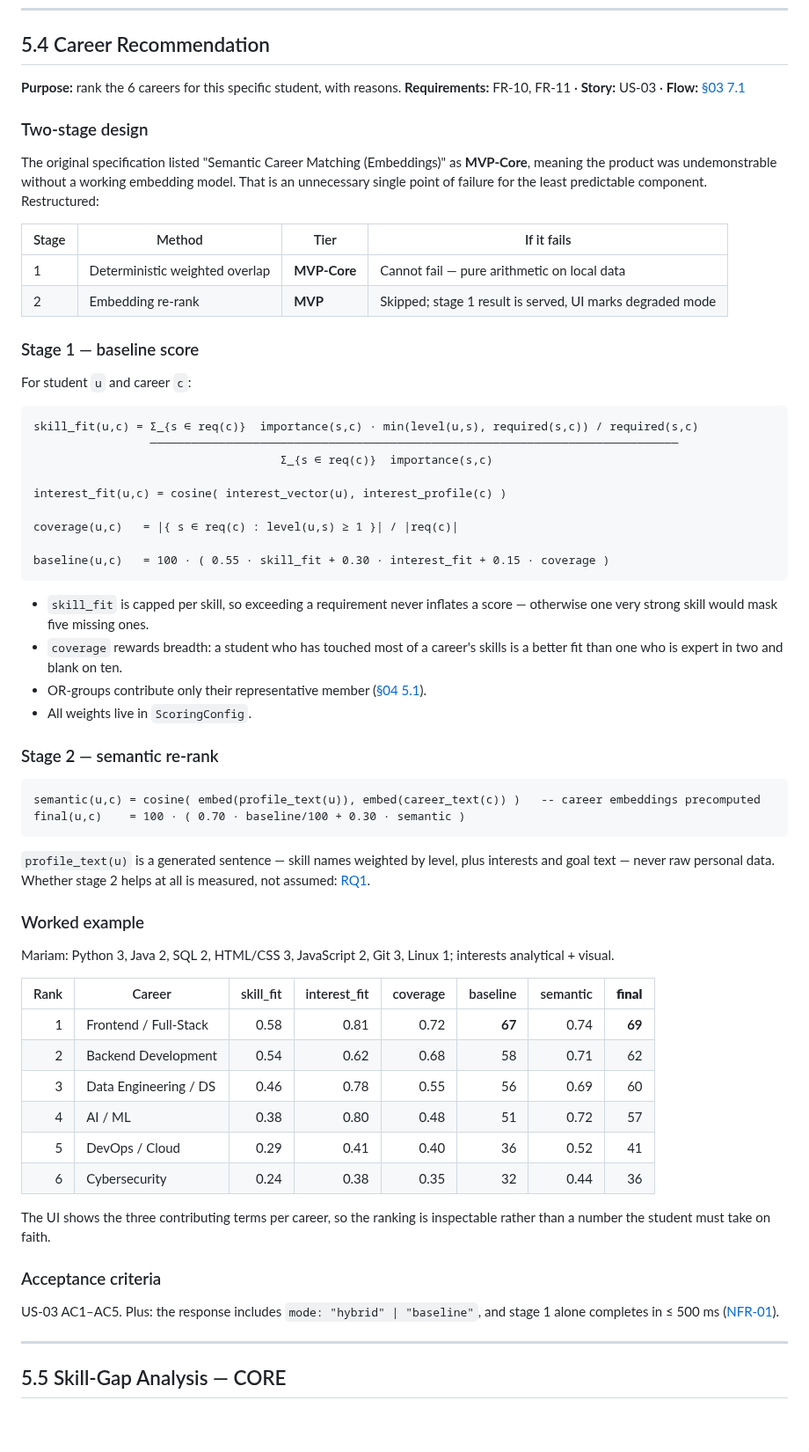
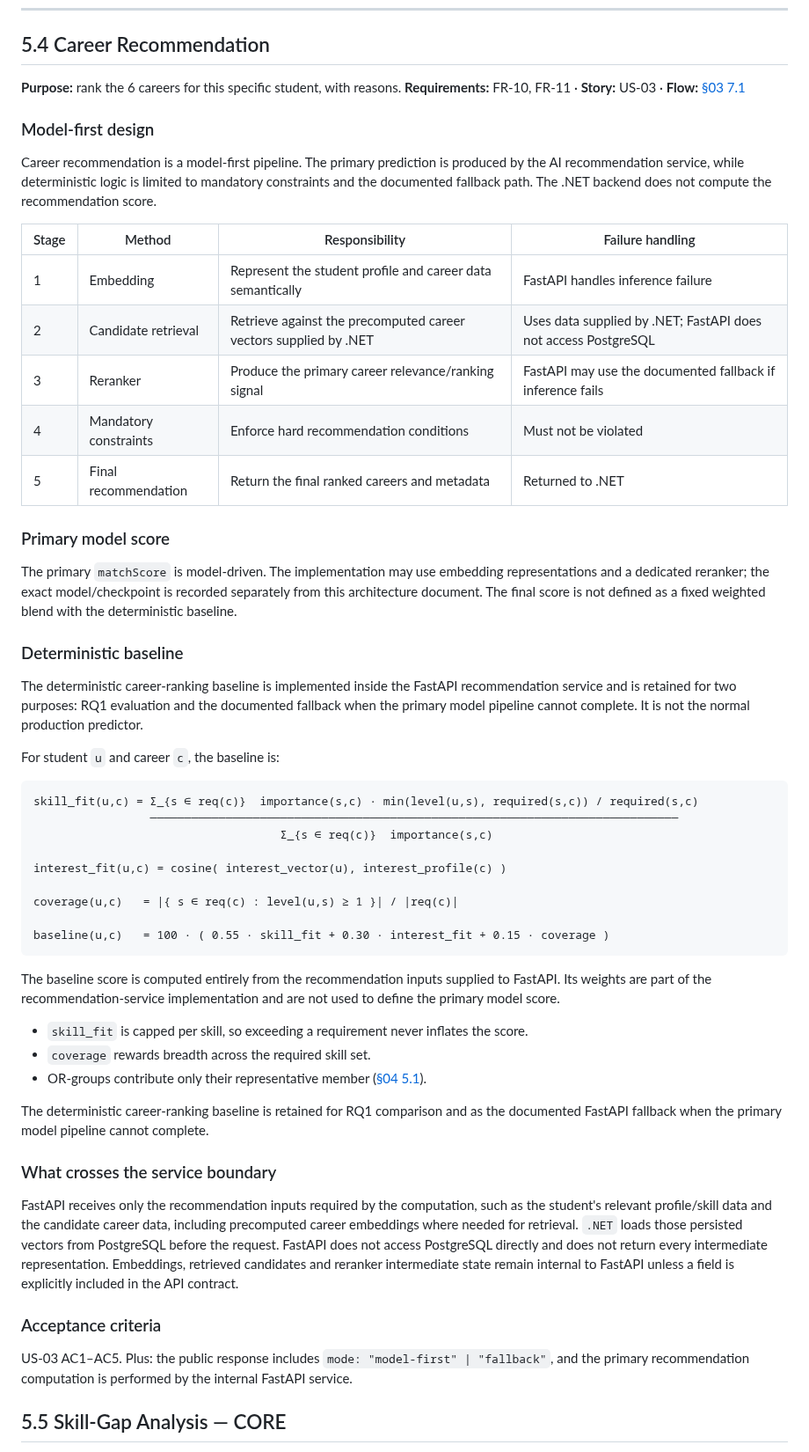
Before and after one commit to Masar-SCU/Masar, a Markdown page: docs/05-features-mvp.md, the part around one of its changes. Shown at 88% size. Rendered like a GitHub page; blank space fills up the shorter version.

````diff
--- a/docs/05-features-mvp.md
+++ b/docs/05-features-mvp.md
@@ -185,18 +185,31 @@ stored, so re-taking the assessment months later produces a comparable result.
 
-### Two-stage design
+### Model-first design
 
-The original specification listed "Semantic Career Matching (Embeddings)" as **MVP-Core**, meaning
-the product was undemonstrable without a working embedding model. That is an unnecessary single
-point of failure for the least predictable component. Restructured:
+Career recommendation is a model-first pipeline. The primary prediction is produced by the AI
+recommendation service, while deterministic logic is limited to mandatory constraints and the
+documented fallback path. The .NET backend does not compute the recommendation score.
 
-| Stage | Method | Tier | If it fails |
+| Stage | Method | Responsibility | Failure handling |
 |---|---|---|---|
-| 1 | Deterministic weighted overlap | **MVP-Core** | Cannot fail — pure arithmetic on local data |
-| 2 | Embedding re-rank | **MVP** | Skipped; stage 1 result is served, UI marks degraded mode |
+| 1 | Embedding | Represent the student profile and career data semantically | FastAPI handles inference failure |
+| 2 | Candidate retrieval | Retrieve against the precomputed career vectors supplied by .NET | Uses data supplied by .NET; FastAPI does not access PostgreSQL |
+| 3 | Reranker | Produce the primary career relevance/ranking signal | FastAPI may use the documented fallback if inference fails |
+| 4 | Mandatory constraints | Enforce hard recommendation conditions | Must not be violated |
+| 5 | Final recommendation | Return the final ranked careers and metadata | Returned to .NET |
 
-### Stage 1 — baseline score
+### Primary model score
 
-For student `u` and career `c`:
+The primary `matchScore` is model-driven. The implementation may use embedding representations and
+a dedicated reranker; the exact model/checkpoint is recorded separately from this architecture document.
+The final score is not defined as a fixed weighted blend with the deterministic baseline.
+
+### Deterministic baseline
+
+The deterministic career-ranking baseline is implemented inside the FastAPI recommendation service
+and is retained for two purposes: RQ1 evaluation and the documented fallback when the primary model
+pipeline cannot complete. It is not the normal production predictor.
+
+For student `u` and career `c`, the baseline is:
 
 ```text
 skill_fit(u,c) = Σ_{s ∈ req(c)}  importance(s,c) · min(level(u,s), required(s,c)) / required(s,c)
@@ -210,44 +223,29 @@ coverage(u,c)   = |{ s ∈ req(c) : level(u,s) ≥ 1 }| / |req(c)|
 baseline(u,c)   = 100 · ( 0.55 · skill_fit + 0.30 · interest_fit + 0.15 · coverage )
 ```
 
-- `skill_fit` is capped per skill, so exceeding a requirement never inflates a score — otherwise one very strong skill would mask five missing ones.
-- `coverage` rewards breadth: a student who has touched most of a career's skills is a better fit than one who is expert in two and blank on ten.
+The baseline score is computed entirely from the recommendation inputs supplied to FastAPI. Its
+weights are part of the recommendation-service implementation and are not used to define the
+primary model score.
+
+- `skill_fit` is capped per skill, so exceeding a requirement never inflates the score.
+- `coverage` rewards breadth across the required skill set.
 - OR-groups contribute only their representative member ([§04 5.1](04-data-model.md#51-how-or-groups-are-evaluated)).
-- All weights live in `ScoringConfig`.
 
-### Stage 2 — semantic re-rank
+The deterministic career-ranking baseline is retained for RQ1 comparison and as the documented
+FastAPI fallback when the primary model pipeline cannot complete.
 
-```text
-semantic(u,c) = cosine( embed(profile_text(u)), embed(career_text(c)) )   -- career embeddings precomputed
-final(u,c)    = 100 · ( 0.70 · baseline/100 + 0.30 · semantic )
-```
+### What crosses the service boundary
 
-`profile_text(u)` is a generated sentence — skill names weighted by level, plus interests and goal
-text — never raw personal data. Whether stage 2 helps at all is measured, not assumed:
-[RQ1](09-evaluation.md#rq1--does-semantic-matching-beat-keyword-matching).
-
-### Worked example
-
-Mariam: Python 3, Java 2, SQL 2, HTML/CSS 3, JavaScript 2, Git 3, Linux 1; interests analytical + visual.
-
-| Rank | Career | skill_fit | interest_fit | coverage | baseline | semantic | **final** |
-|---:|---|---:|---:|---:|---:|---:|---:|
-| 1 | Frontend / Full-Stack | 0.58 | 0.81 | 0.72 | **67** | 0.74 | **69** |
-| 2 | Backend Development | 0.54 | 0.62 | 0.68 | 58 | 0.71 | 62 |
-| 3 | Data Engineering / DS | 0.46 | 0.78 | 0.55 | 56 | 0.69 | 60 |
-| 4 | AI / ML | 0.38 | 0.80 | 0.48 | 51 | 0.72 | 57 |
-| 5 | DevOps / Cloud | 0.29 | 0.41 | 0.40 | 36 | 0.52 | 41 |
-| 6 | Cybersecurity | 0.24 | 0.38 | 0.35 | 32 | 0.44 | 36 |
-
-The UI shows the three contributing terms per career, so the ranking is inspectable rather than a
-number the student must take on faith.
+FastAPI receives only the recommendation inputs required by the computation, such as the student's
+relevant profile/skill data and the candidate career data, including precomputed career embeddings where needed
+for retrieval. `.NET` loads those persisted vectors from PostgreSQL before the request. FastAPI does not access
+PostgreSQL directly and does not return every intermediate representation. Embeddings, retrieved candidates and
+reranker intermediate state remain internal to FastAPI unless a field is explicitly included in the API contract.
 
 ### Acceptance criteria
 
-US-03 AC1–AC5. Plus: the response includes `mode: "hybrid" | "baseline"`, and stage 1 alone
-completes in ≤ 500 ms ([NFR-01](02-requirements.md#nfr-01--performance)).
-
----
+US-03 AC1–AC5. Plus: the public response includes `mode: "model-first" | "fallback"`, and the
+primary recommendation computation is performed by the internal FastAPI service.
 
 ## 5.5 Skill-Gap Analysis — CORE
 
````
Also changed, not shown: other parts of docs/05-features-mvp.md (+2 -2 lines).
